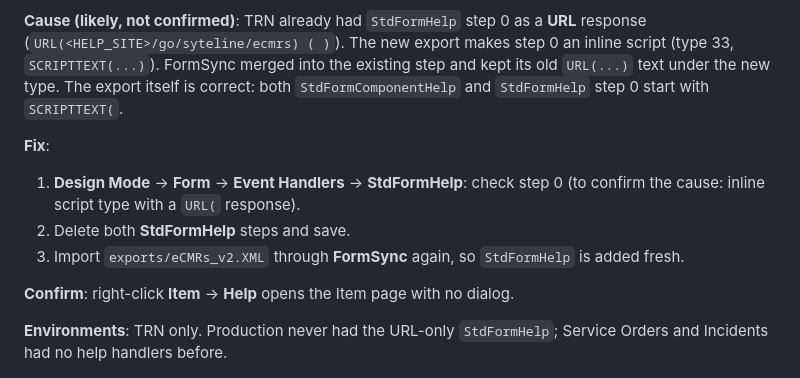
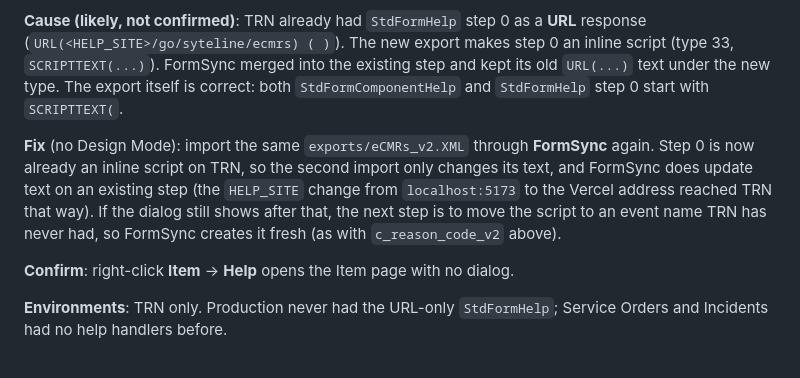
Before and after one commit to Enflite/eCMRs, a Markdown page: docs/troubleshooting.md, the part around the change. Rendered like a GitHub page.

Commit message:
Troubleshooting: fix the SCRIPTTEXT error by importing again, not Design Mode
Co-Authored-By: Claude Opus 5.5 <noreply@anthropic.com>
Claude-Session: https://claude.ai/code/session_014XhQCTzqFkrC6J66swSuCi

```diff
--- a/docs/troubleshooting.md
+++ b/docs/troubleshooting.md
@@ -910,11 +910,12 @@ where `StdFormHelp` runs the find-the-field script.
 new type. The export itself is correct: both `StdFormComponentHelp` and `StdFormHelp` step 0 start
 with `SCRIPTTEXT(`.
 
-**Fix**:
-1. **Design Mode** → **Form** → **Event Handlers** → **StdFormHelp**: check step 0 (to confirm the cause:
-   inline script type with a `URL(` response).
-2. Delete both **StdFormHelp** steps and save.
-3. Import `exports/eCMRs_v2.XML` through **FormSync** again, so `StdFormHelp` is added fresh.
+**Fix** (no Design Mode): import the same `exports/eCMRs_v2.XML` through **FormSync** again. Step 0
+is now already an inline script on TRN, so the second import only changes its text, and FormSync
+does update text on an existing step (the `HELP_SITE` change from `localhost:5173` to the Vercel
+address reached TRN that way). If the dialog still shows after that, the next step is to move the
+script to an event name TRN has never had, so FormSync creates it fresh (as with
+`c_reason_code_v2` above).
 
 **Confirm**: right-click **Item** → **Help** opens the Item page with no dialog.
 
```
